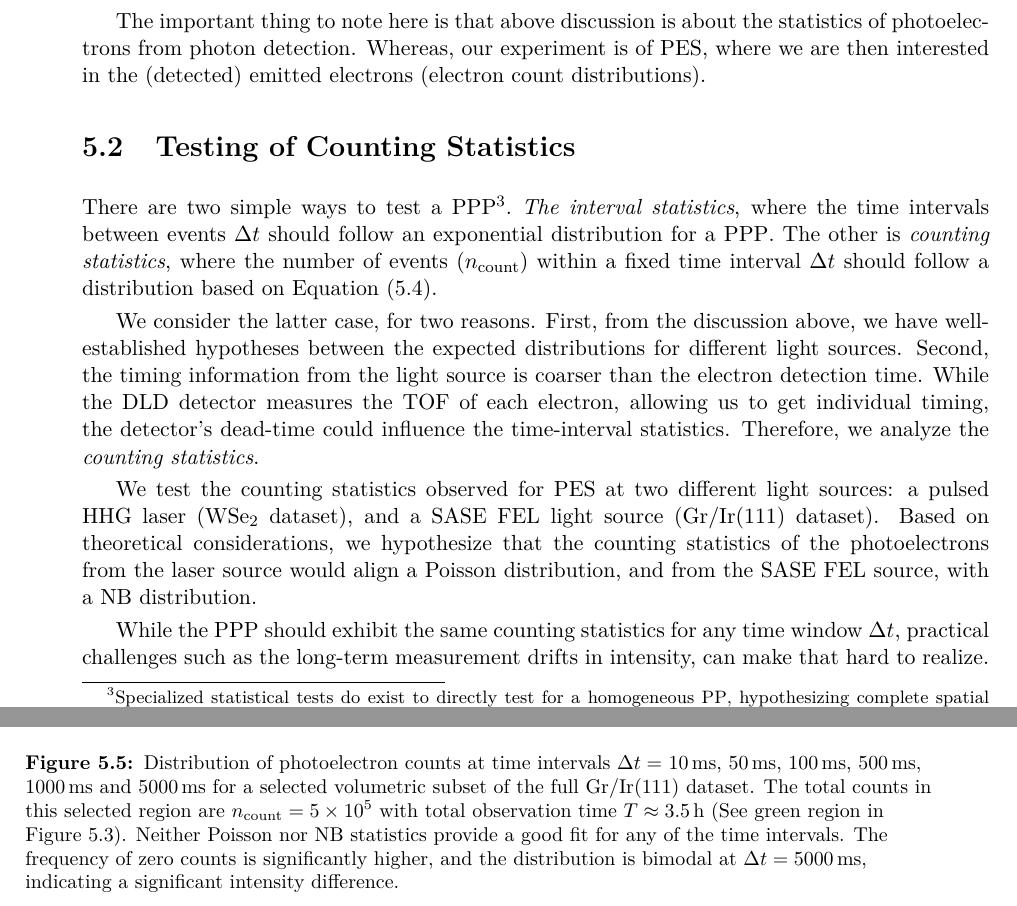
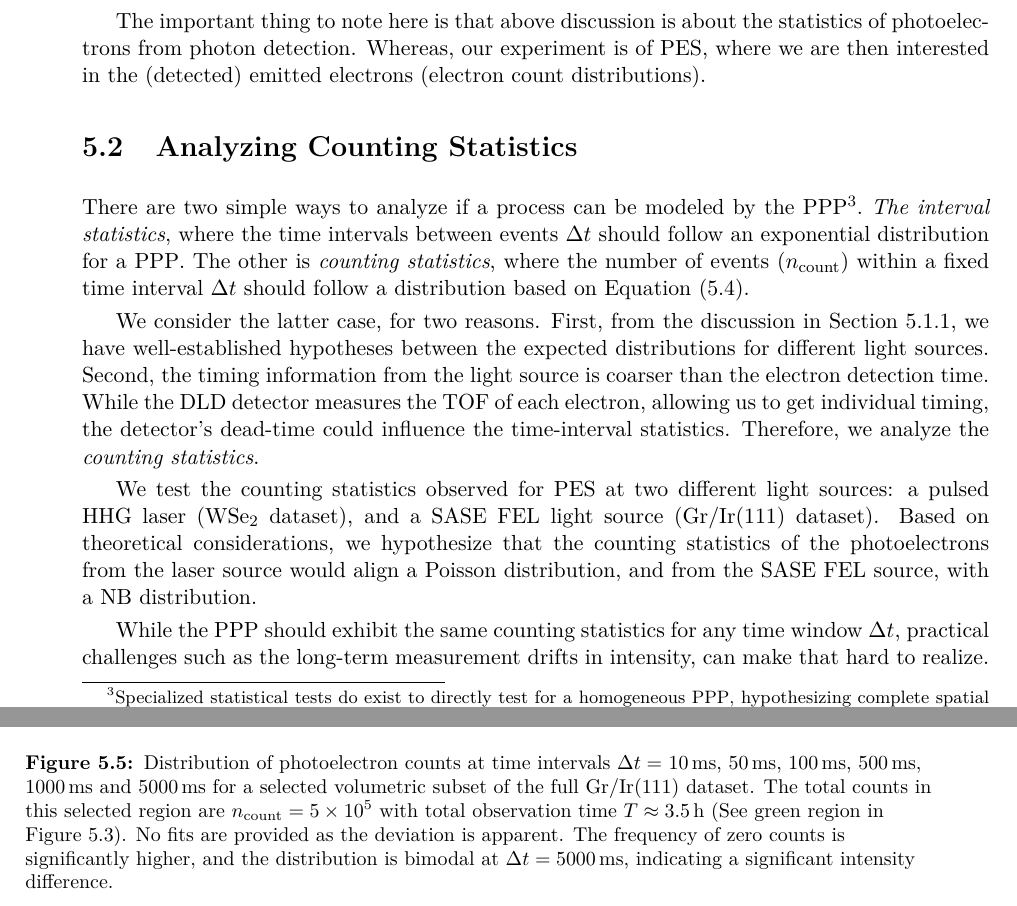
Before and after one commit to zain-sohail/master-thesis, a LaTeX thesis (main.tex, which reads chapters/statistics.tex): two parts of pages 45 and 50 of 82, joined at a grey line, cut so that both start at the same text. Compiled offline with pdfLaTeX.

Commit message:
minute changes

```diff
--- a/chapters/statistics.tex
+++ b/chapters/statistics.tex
@@ -47,10 +47,10 @@ Due to the \gls{SASE} process of an \gls{FEL} light, discussed briefly in \cref{
 
 The important thing to note here is that above discussion is about the statistics of photoelectrons from photon detection. Whereas, our experiment is of \gls{PES}, where we are then interested in the (detected) emitted electrons (electron count distributions).
 
-\section{Testing of Counting Statistics}
-There are two simple ways to test a \gls{PPP}\footnote{Specialized statistical tests do exist to directly test for a homogeneous \gls{PP}, hypothesizing complete spatial randomness. Ripley's K-function can be used as a goodness of fit test \cite[Section~2.6.4]{chiuStochasticGeometryIts2013}. However, these do not test for the doubly stochastic \gls{PPP}.}. \textit{The interval statistics}, where the time intervals between events $\Delta t$ should follow an exponential distribution for a \gls{PPP}. The other is \textit{counting statistics}, where the number of events ($\gls{ncounts}$) within a fixed time interval $\Delta t$ should follow a distribution based on \cref{{eq:mandel-photo-electron}}.
+\section{Analyzing Counting Statistics}
+There are two simple ways to analyze if a process can be modeled by the \gls{PPP}\footnote{Specialized statistical tests do exist to directly test for a homogeneous \gls{PPP}, hypothesizing complete spatial randomness. Ripley's K-function can be used as a goodness of fit test \cite[Section~2.6.4]{chiuStochasticGeometryIts2013}. However, these do not test for the doubly stochastic \gls{PPP}.}. \textit{The interval statistics}, where the time intervals between events $\Delta t$ should follow an exponential distribution for a \gls{PPP}. The other is \textit{counting statistics}, where the number of events ($\gls{ncounts}$) within a fixed time interval $\Delta t$ should follow a distribution based on \cref{{eq:mandel-photo-electron}}.
 
-We consider the latter case, for two reasons. First, from the discussion above, we have well-established hypotheses between the expected distributions for different light sources. Second, the timing information from the light source is coarser than the electron detection time. While the \gls{DLD} detector measures the \gls{TOF} of each electron, allowing us to get individual timing, the detector's dead-time could influence the time-interval statistics. Therefore, we analyze the \textit{counting statistics}.
+We consider the latter case, for two reasons. First, from the discussion in \cref{section:photoelectron-counting}, we have well-established hypotheses between the expected distributions for different light sources. Second, the timing information from the light source is coarser than the electron detection time. While the \gls{DLD} detector measures the \gls{TOF} of each electron, allowing us to get individual timing, the detector's dead-time could influence the time-interval statistics. Therefore, we analyze the \textit{counting statistics}.
 
 \begin{figure}
     \centering
@@ -133,7 +133,7 @@ In summary, the analysis of photoelectron counting statistics from the \gls{FEL}
 \begin{figure}
     \centering
     \includegraphics[width=1\linewidth]{images/hist_counts_facetgrid_2_grir.pdf}
-    \caption{Distribution of photoelectron counts at time intervals $\Delta t =$ \qtylist{10;50;100;500;1000;5000}{ms} for a selected volumetric subset of the full \gls{GrIr} dataset. The total counts in this selected region are $\gls{ncounts}=\num{5e5}$ with total observation time $T\approx\qty{3.5}{h}$  (See green region in \cref{fig:gmd-intensity}). Neither Poisson nor \gls{NB} statistics provide a good fit for any of the time intervals. The frequency of zero counts is significantly higher, and the distribution is bimodal at $\Delta t = \qty{5000}{ms}$, indicating a significant intensity difference.}
+    \caption{Distribution of photoelectron counts at time intervals $\Delta t =$ \qtylist{10;50;100;500;1000;5000}{ms} for a selected volumetric subset of the full \gls{GrIr} dataset. The total counts in this selected region are $\gls{ncounts}=\num{5e5}$ with total observation time $T\approx\qty{3.5}{h}$  (See green region in \cref{fig:gmd-intensity}). No fits are provided as the deviation is apparent. The frequency of zero counts is significantly higher, and the distribution is bimodal at $\Delta t = \qty{5000}{ms}$, indicating a significant intensity difference.}
     \label{fig:grir-stats-2}
 \end{figure}
 
```
Also changed, not shown: chapters/statistics.tex (2 more changed lines).
